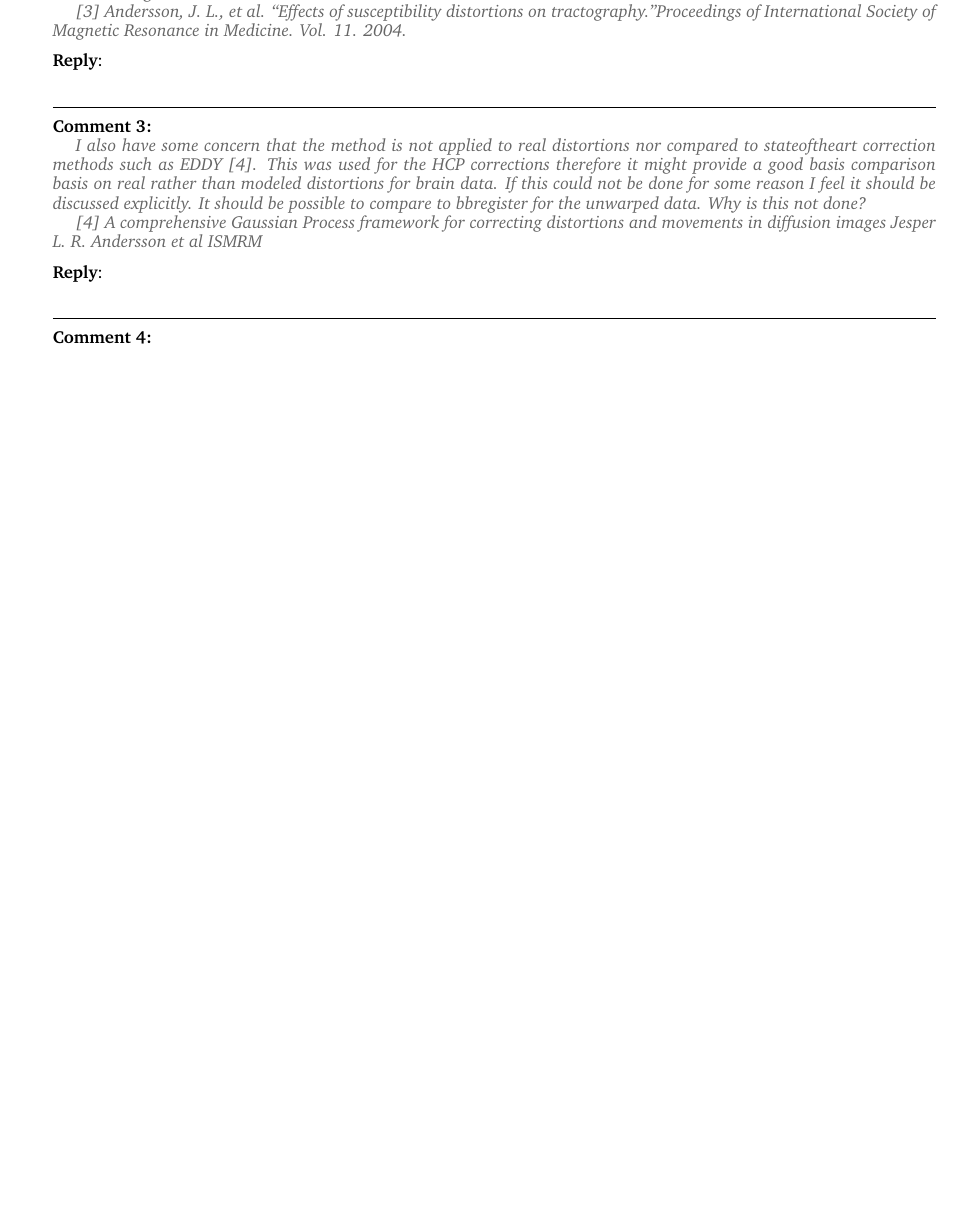
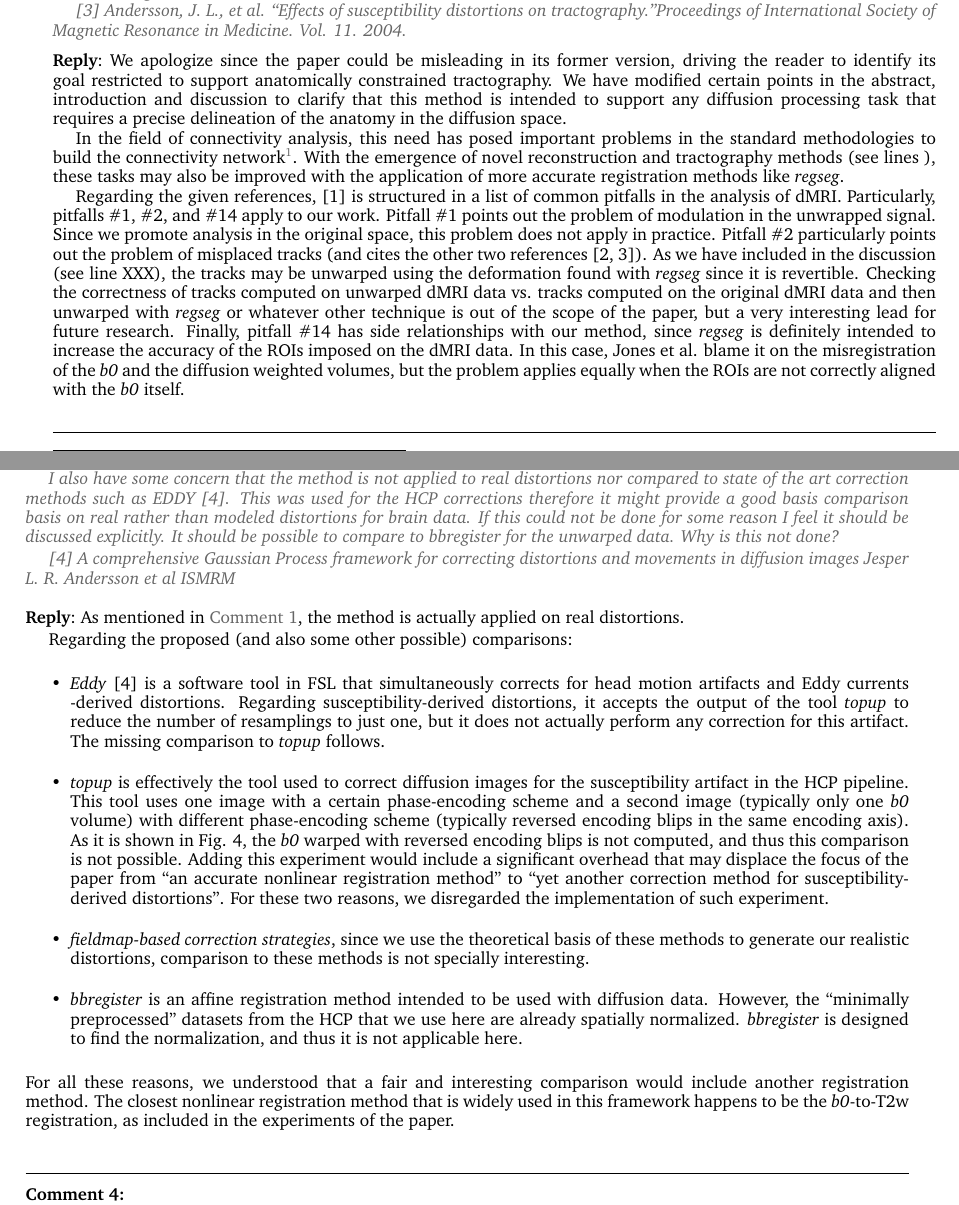
Before and after one commit to oesteban/RegSeg-NeuroImage2016, a LaTeX book (2015-NeuroImage/responseLetter2.tex): part of page 1 of 7 before the commit and two parts of pages 1 and 2 of 7 after it, the two joined at a grey line, cut so that both start at the same text, the shorter picture padded with empty space. Compiled offline with pdfLaTeX.

Commit message:
revising (rv1)

```diff
--- a/2015-NeuroImage/responseLetter2.tex
+++ b/2015-NeuroImage/responseLetter2.tex
@@ -71,14 +71,81 @@ My main concerns lie with whether the results in the paper prove what the author
 Society of Magnetic Resonance in Medicine. Vol. 11. 2004.
 \end{reviewpoint}
 \reply{%
+We apologize since the paper could be misleading in its former version, driving
+  the reader to identify its goal restricted to support anatomically constrained
+  tractography.
+We have modified certain points in the abstract, introduction and discussion to
+  clarify that this method is intended to support any diffusion processing task that
+  requires a precise delineation of the anatomy in the diffusion space.
+
+In the field of connectivity analysis, this need has posed important problems in the
+  standard methodologies to build the connectivity network\footnote{generally imposing
+  a parcellation mapped from T1-space}.
+With the emergence of novel reconstruction and tractography methods (see lines ),
+  these tasks may also be improved with the application of more accurate registration
+  methods like \emph{regseg}.
+
+Regarding the given references, [1] is structured in a list of common pitfalls in the
+  analysis of dMRI.
+Particularly, pitfalls \#1, \#2, and \#14 apply to our work.
+Pitfall \#1 points out the problem of modulation in the unwrapped signal.
+Since we promote analysis in the original space, this problem does not apply in practice.
+Pitfall \#2 particularly points out the problem of misplaced tracks (and cites
+  the other two references [2, 3]).
+As we have included in the discussion (see line XXX), the tracks may be unwarped using
+  the deformation found with \emph{regseg} since it is revertible.
+Checking the correctness of tracks computed on unwarped dMRI data vs. tracks computed
+  on the original dMRI data and then unwarped with \emph{regseg} or whatever other
+  technique is out of the scope of the paper, but a very interesting lead for
+  future research.
+Finally, pitfall \#14 has side relationships with our method, since \emph{regseg} is
+  definitely intended to increase the accuracy of the ROIs imposed on the dMRI data.
+In this case, Jones et al. blame it on the misregistration of the \emph{b0} and the
+  diffusion weighted volumes, but the problem applies equally when the ROIs are
+  not correctly aligned with the \emph{b0} itself.
 }
 
 \begin{reviewpoint}
-I also have some concern that the method is not applied to real distortions nor compared to stateoftheart correction methods such as EDDY [4]. This was used for the HCP corrections therefore it might provide a good basis comparison basis on real rather than modeled distortions for brain data. If this could not be done for some reason I feel it should be discussed explicitly. It should be possible to compare to bbregister for the unwarped data. Why is this not done?
+I also have some concern that the method is not applied to real distortions nor compared to state of the art correction methods such as EDDY [4]. This was used for the HCP corrections therefore it might provide a good basis comparison basis on real rather than modeled distortions for brain data. If this could not be done for some reason I feel it should be discussed explicitly. It should be possible to compare to bbregister for the unwarped data. Why is this not done?
 
 [4] A comprehensive Gaussian Process framework for correcting distortions and movements in diffusion images Jesper L. R. Andersson et al ISMRM
 \end{reviewpoint}
 \reply{%
+As mentioned in \autoref{com:1}, the method is actually applied on real distortions.
+
+Regarding the proposed (and also some other possible) comparisons:
+\begin{itemize}
+\item \emph{Eddy} [4] is a software tool in FSL that simultaneously corrects for
+    head motion artifacts and Eddy currents -derived distortions.
+  Regarding susceptibility-derived distortions, it accepts the output of the tool
+    \emph{topup} to reduce the number of resamplings to just one, but it does not
+    actually perform any correction for this artifact.
+  The missing comparison to \emph{topup} follows.
+\item \emph{topup} is effectively the tool used to correct diffusion images for the
+  susceptibility artifact in the HCP pipeline.
+  This tool uses one image with a certain phase-encoding scheme and a second image
+    (typically only one \emph{b0} volume) with different phase-encoding scheme (typically
+    reversed encoding blips in the same encoding axis).
+  As it is shown in Fig. 4, the \emph{b0} warped with reversed encoding blips is not
+    computed, and thus this comparison is not possible.
+  Adding this experiment would include a significant overhead that may displace the focus
+    of the paper from ``an accurate nonlinear registration method'' to ``yet another
+    correction method for susceptibility-derived distortions''.
+  For these two reasons, we disregarded the implementation of such experiment.
+\item \emph{fieldmap-based correction strategies}, since we use the theoretical basis of these
+  methods to generate our realistic distortions, comparison to these methods is not specially
+  interesting.
+\item \emph{bbregister} is an affine registration method intended to be used with diffusion
+  data.
+  However, the ``minimally preprocessed'' datasets from the HCP that we use here are already
+  spatially normalized.
+  \emph{bbregister} is designed to find the normalization, and thus it is not applicable
+  here.
+\end{itemize}
+For all these reasons, we understood that a fair and interesting comparison would include
+  another registration method.
+The closest nonlinear registration method that is widely used in this framework happens
+  to be the \emph{b0}-to-T2w registration, as included in the experiments of the paper.
 }
 
 \begin{reviewpoint}
```
Also changed, not shown: 2015-NeuroImage/01-acronyms.tex (+1 -1 lines), 2015-NeuroImage/06-discussion.tex (+9 -3 lines).
